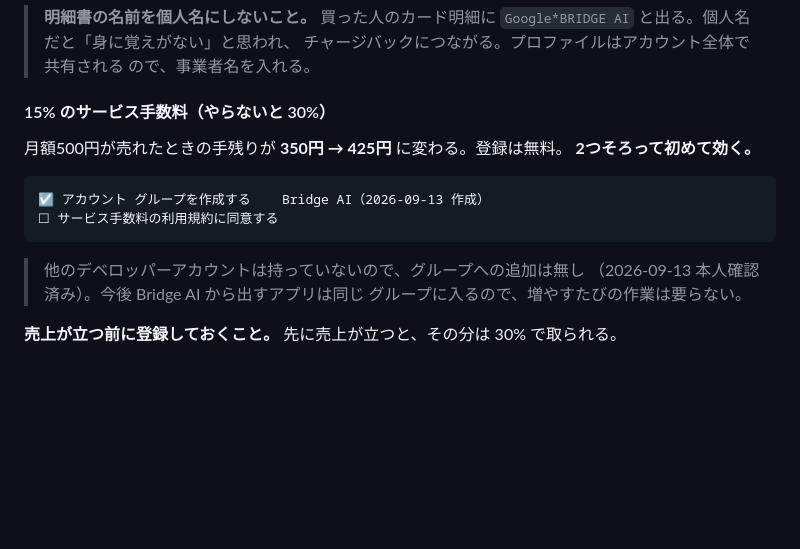
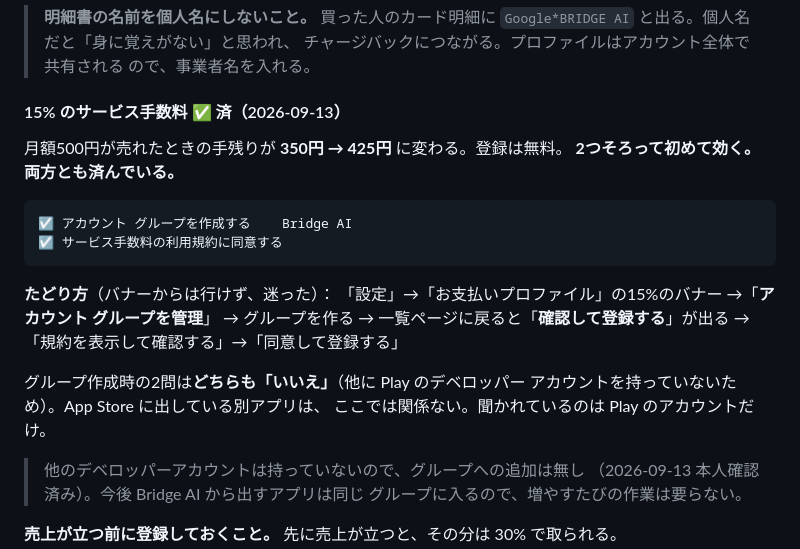
Before and after one commit to KazuhiroHashi/toeic_quest, a Markdown page: docs/TOMORROW.md, the part around the change. Rendered like a GitHub page; blank space fills up the shorter version.

Commit message:
手順書の15%の節が古いままだったので直す（両方とも完了済み）
たどり方も書き足した。バナーのリンクからは同意へ行けず、
アカウントグループを作ってから一覧ページに戻ると
「確認して登録する」が出る、という順番だった。

Co-Authored-By: Claude Opus 5 <noreply@anthropic.com>
Claude-Session: https://claude.ai/code/session_01FnVhb4STeLenZzKBowdTQv

````diff
--- a/docs/TOMORROW.md
+++ b/docs/TOMORROW.md
@@ -166,15 +166,24 @@ https://bridge-ai-tokyo.com/wordria/
 > チャージバックにつながる。プロファイルはアカウント全体で共有される
 > ので、事業者名を入れる。
 
-#### 15% のサービス手数料（やらないと 30%）
+#### 15% のサービス手数料 ✅ 済（2026-09-13）
 
 月額500円が売れたときの手残りが **350円 → 425円** に変わる。登録は無料。
-**2つそろって初めて効く。**
+**2つそろって初めて効く。両方とも済んでいる。**
 
 ```
-☑ アカウント グループを作成する    Bridge AI（2026-09-13 作成）
-☐ サービス手数料の利用規約に同意する
+☑ アカウント グループを作成する    Bridge AI
+☑ サービス手数料の利用規約に同意する
 ```
+
+**たどり方**（バナーからは行けず、迷った）：
+「設定」→「お支払いプロファイル」の15%のバナー →「**アカウント グループを管理**」
+→ グループを作る → 一覧ページに戻ると「**確認して登録する**」が出る
+→「規約を表示して確認する」→「同意して登録する」
+
+グループ作成時の2問は**どちらも「いいえ」**（他に Play のデベロッパー
+アカウントを持っていないため）。App Store に出している別アプリは、
+ここでは関係ない。聞かれているのは Play のアカウントだけ。
 
 > 他のデベロッパーアカウントは持っていないので、グループへの追加は無し
 > （2026-09-13 本人確認済み）。今後 Bridge AI から出すアプリは同じ
````
